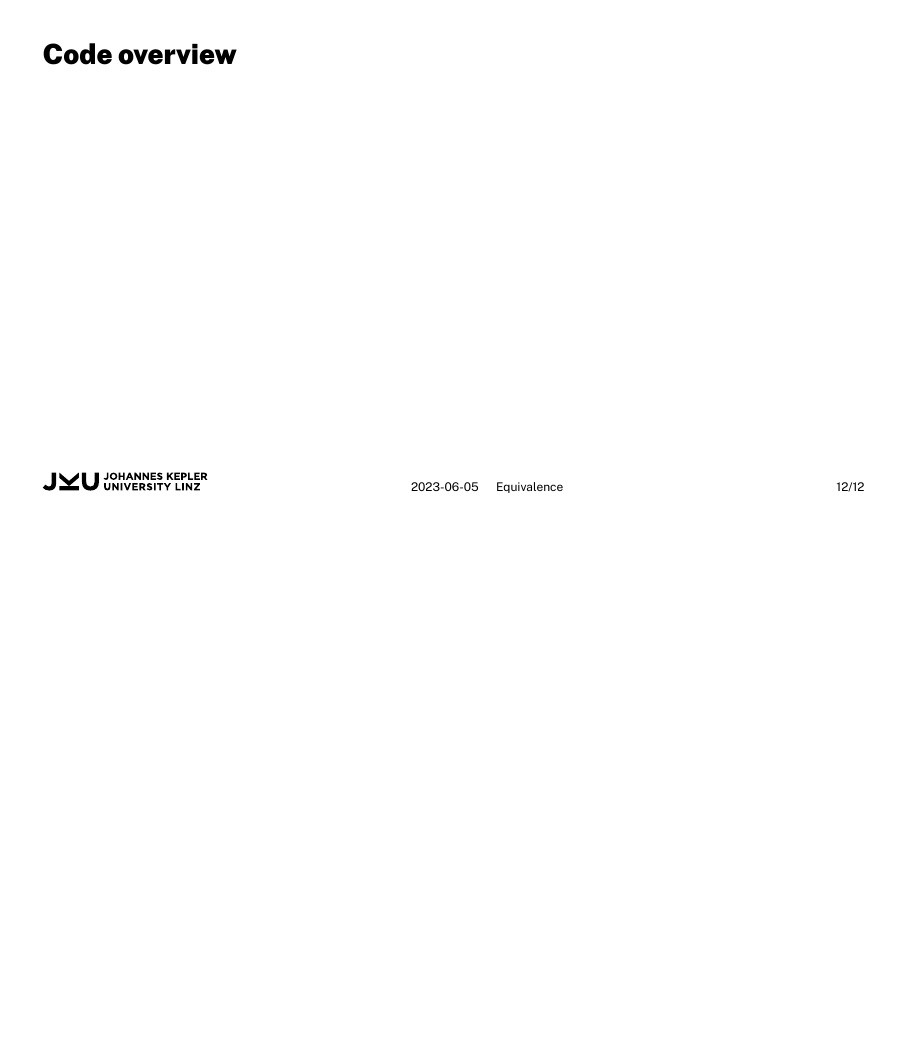
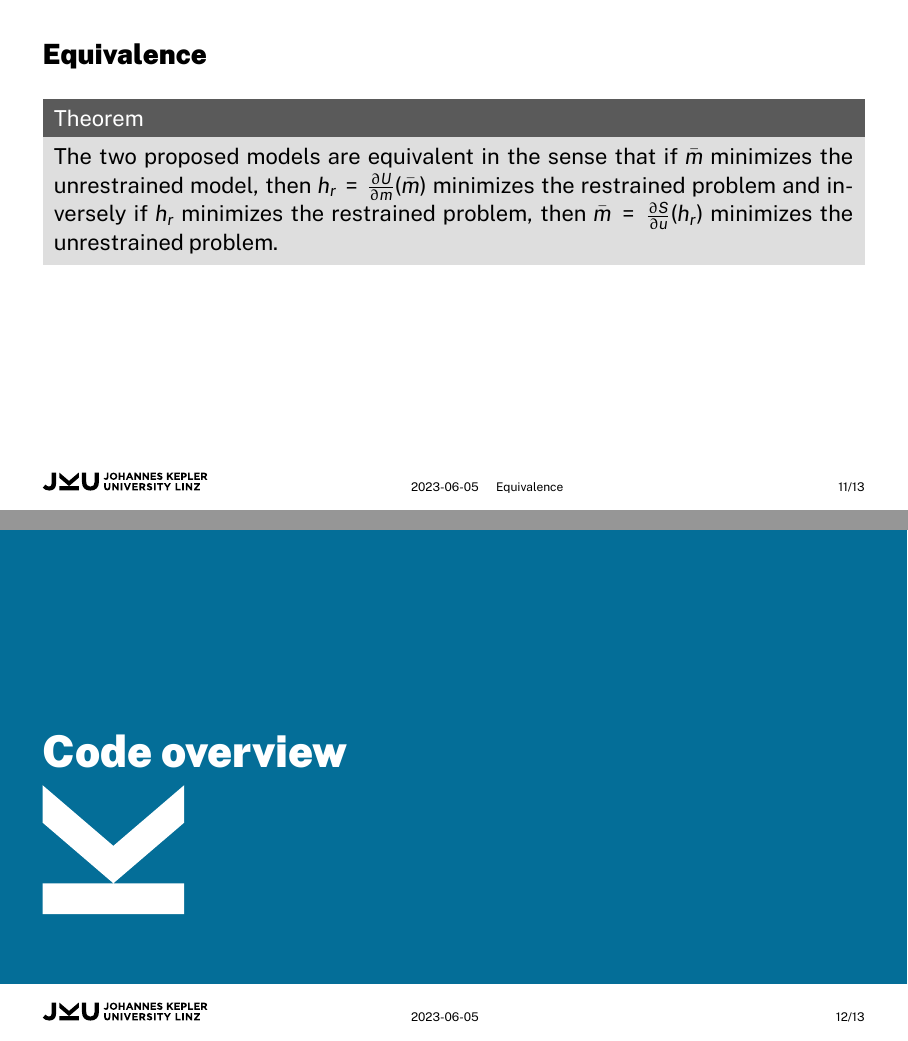
Before and after one commit to theplatters/bsc_hysteresis, LaTeX slides (presentation/pres.tex): page 12 of 12 before the commit and pages 11 and 12 of 13 after it, the two joined at a grey line, the shorter picture padded with empty space. Compiled offline with XeLaTeX.

Commit message:
pres updated

```diff
--- a/presentation/pres.tex
+++ b/presentation/pres.tex
@@ -218,6 +218,7 @@ $S$ is chosen so that
 
 \end{frame}
 
+\section{Code overview}
 \begin{frame}
  \frametitle{Code overview}
 
```
